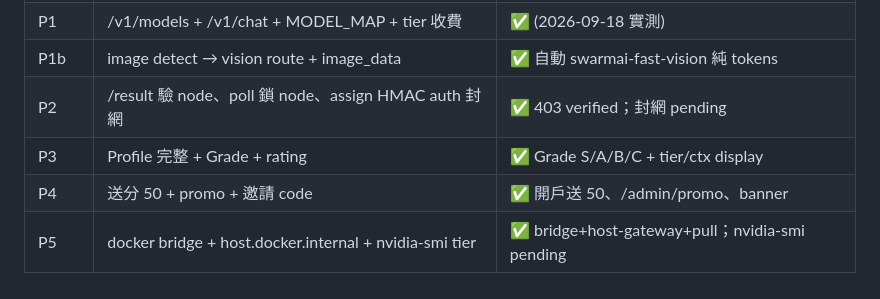
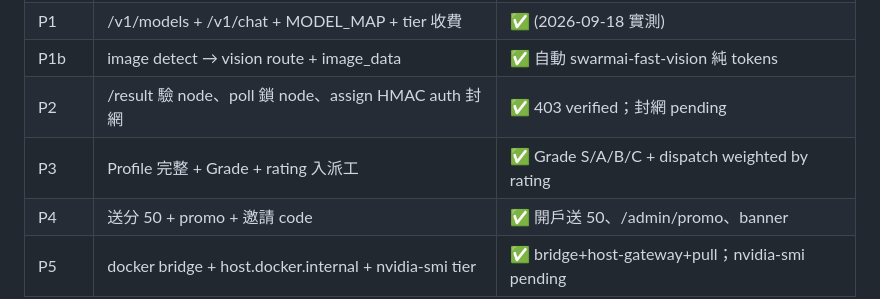
Before and after one commit to SwarmAI-Club/swarm-orch, a Markdown page: docs/ARCHITECTURE.md, the part around the change. Drawn GitHub-style.

Commit message:
docs: ARCHITECTURE P3 rating-in-dispatch done

```diff
--- a/docs/ARCHITECTURE.md
+++ b/docs/ARCHITECTURE.md
@@ -112,7 +112,7 @@ mint mult = 0.75 + rating/100×0.5；派工 sort 乘 rating
 | P1 | /v1/models + /v1/chat + MODEL_MAP + tier 收費 | ✅ (2026-09-18 實測) |
 | P1b | image detect → vision route + image_data | ✅ 自動 swarmai-fast-vision 純 tokens |
 | P2 | /result 驗 node、poll 鎖 node、assign HMAC auth 封網 | ✅ 403 verified；封網 pending |
-| P3 | Profile 完整 + Grade + rating | ✅ Grade S/A/B/C + tier/ctx display |
+| P3 | Profile 完整 + Grade + rating 入派工 | ✅ Grade S/A/B/C + dispatch weighted by rating |
 | P4 | 送分 50 + promo + 邀請 code | ✅ 開戶送 50、/admin/promo、banner |
 | P5 | docker bridge + host.docker.internal + nvidia-smi tier | ✅ bridge+host-gateway+pull；nvidia-smi pending |
 
```
